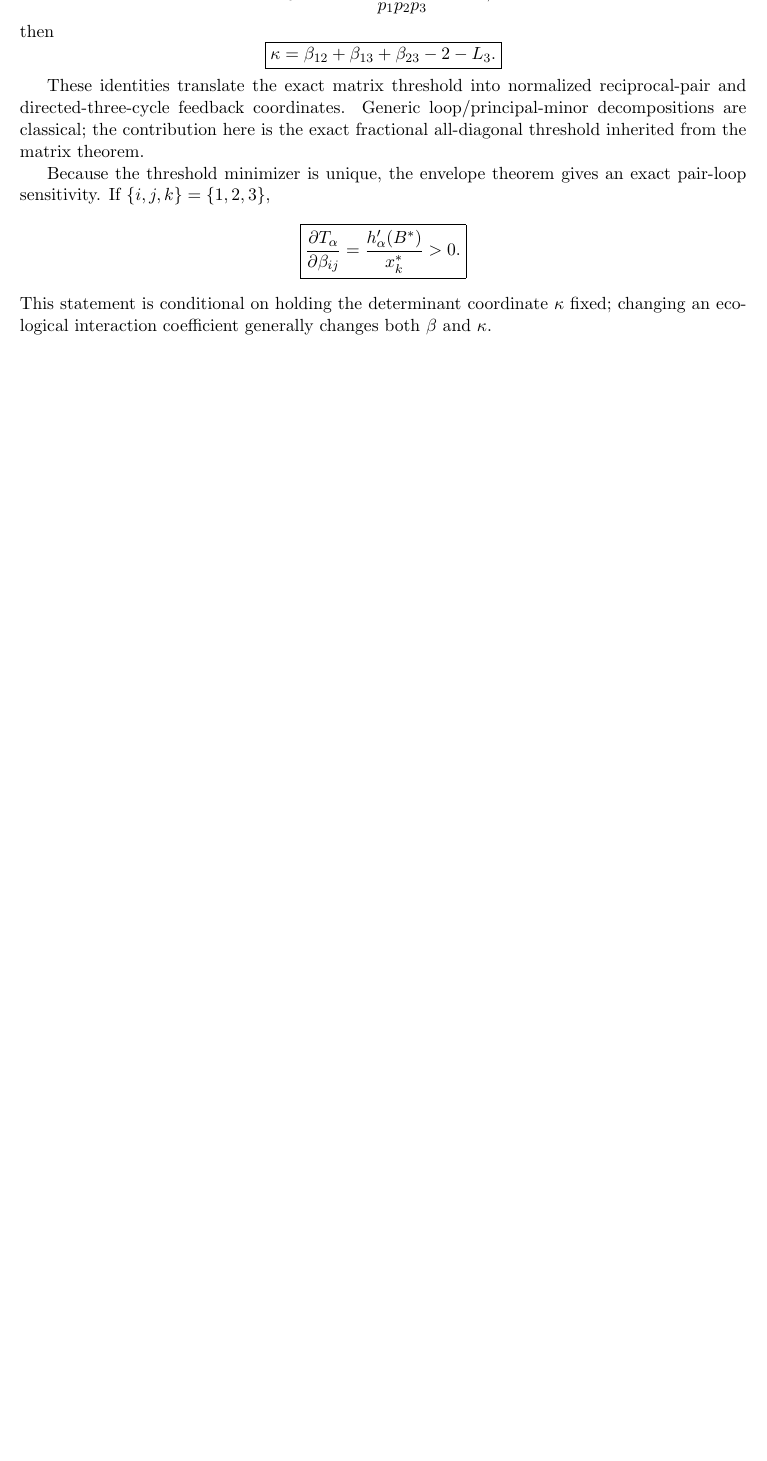
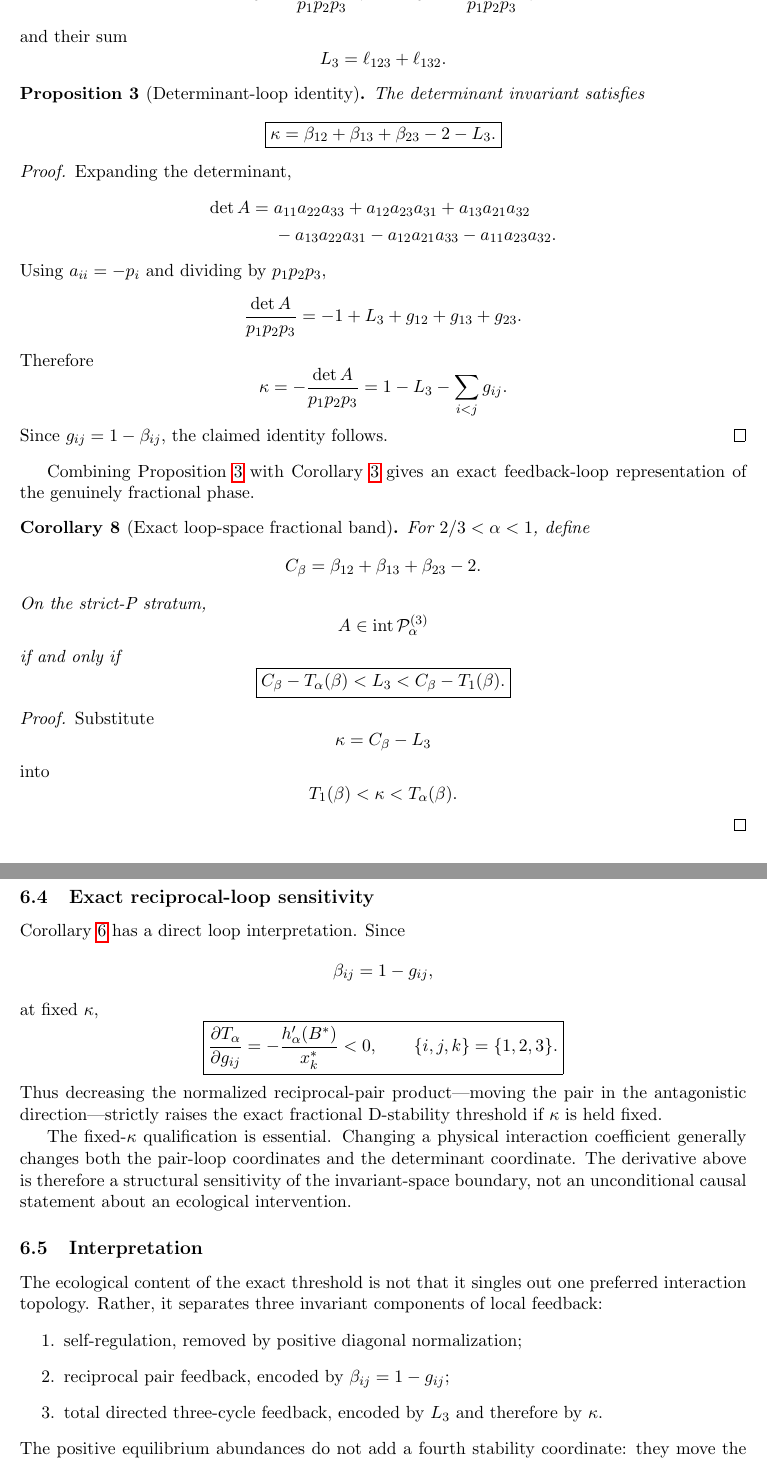
Before and after one commit to maximilianolucius/fractional-d-stability-networks, a LaTeX paper (paper/main.tex, which reads paper/sections/06-ecological-interpretation.tex): part of page 24 of 26 before the commit and two parts of pages 25 and 26 of 28 after it, the two joined at a grey line, cut so that both start at the same text, the shorter picture padded with empty space. Compiled offline with pdfLaTeX.

Commit message:
paper: complete GLV orbit and feedback-loop interpretation

```diff
--- a/paper/sections/06-ecological-interpretation.tex
+++ b/paper/sections/06-ecological-interpretation.tex
@@ -38,15 +113,21 @@ If
+\ell_{123}
+=
+\frac{a_{12}a_{23}a_{31}}{p_1p_2p_3},
+\qquad
+\ell_{132}
+=
+\frac{a_{13}a_{32}a_{21}}{p_1p_2p_3},
+\]
+and their sum
 \[
 L_3
 =
-\frac{
-a_{12}a_{23}a_{31}
-+
-a_{13}a_{32}a_{21}
-}{
-p_1p_2p_3
-},
+\ell_{123}+\ell_{132}.
 \]
-then
+
+\begin{proposition}[Determinant-loop identity]
+\label{prop:loop-identity}
+The determinant invariant satisfies
 \[
 \boxed{
 \kappa
@@ -54,15 +135,104 @@ then
 \beta_{12}+\beta_{13}+\beta_{23}-2-L_3.
 }
 \]
+\end{proposition}
 
-These identities translate the exact matrix threshold into normalized reciprocal-pair and directed-three-cycle feedback coordinates. Generic loop/principal-minor decompositions are classical; the contribution here is the exact fractional all-diagonal threshold inherited from the matrix theorem.
+\begin{proof}
+Expanding the determinant,
+\[
+\begin{aligned}
+\det A
+={}&
+a_{11}a_{22}a_{33}
++a_{12}a_{23}a_{31}
++a_{13}a_{21}a_{32}\\
+&-
+a_{13}a_{22}a_{31}
+-a_{12}a_{21}a_{33}
+-a_{11}a_{23}a_{32}.
+\end{aligned}
+\]
+Using \(a_{ii}=-p_i\) and dividing by \(p_1p_2p_3\),
+\[
+\frac{\det A}{p_1p_2p_3}
+=
+-1+L_3+g_{12}+g_{13}+g_{23}.
+\]
+Therefore
+\[
+\kappa
+=
+-\frac{\det A}{p_1p_2p_3}
+=
+1-L_3-\sum_{i<j}g_{ij}.
+\]
+Since \(g_{ij}=1-\beta_{ij}\), the claimed identity follows.
+\end{proof}
 
-Because the threshold minimizer is unique, the envelope theorem gives an exact pair-loop sensitivity. If \(\{i,j,k\}=\{1,2,3\}\),
+Combining Proposition~\ref{prop:loop-identity} with Corollary~\ref{cor:exact-band} gives an exact feedback-loop representation of the genuinely fractional phase.
+
+\begin{corollary}[Exact loop-space fractional band]
+\label{cor:loop-band}
+For \(2/3<\alpha<1\), define
+\[
+C_\beta
+=
+\beta_{12}+\beta_{13}+\beta_{23}-2.
+\]
+On the strict-P stratum,
+\[
+A\in\operatorname{int}\mathcal P_\alpha^{(3)}
+\]
+if and only if
 \[
 \boxed{
-\frac{\partial T_\alpha}{\partial\beta_{ij}}
-=
-\frac{h_\alpha'(B^*)}{x_k^*}>0.
+C_\beta-T_\alpha(\beta)
+<
+L_3
+<
+C_\beta-T_1(\beta).
 }
 \]
-This statement is conditional on holding the determinant coordinate \(\kappa\) fixed; changing an ecological interaction coefficient generally changes both \(\beta\) and \(\kappa\).
+\end{corollary}
+
+\begin{proof}
+Substitute
+\[
+\kappa=C_\beta-L_3
+\]
+into
+\[
+T_1(\beta)<\kappa<T_\alpha(\beta).
+\]
+\end{proof}
+
+\subsection{Exact reciprocal-loop sensitivity}
+
+Corollary~\ref{cor:sensitivity} has a direct loop interpretation. Since
+\[
+\beta_{ij}=1-g_{ij},
+\]
+at fixed \(\kappa\),
+\[
+\boxed{
+\frac{\partial T_\alpha}{\partial g_{ij}}
+=
+-\frac{h_\alpha'(B^*)}{x_k^*}
+<0,
+\qquad
+\{i,j,k\}=\{1,2,3\}.
+}
+\]
+Thus decreasing the normalized reciprocal-pair product---moving the pair in the antagonistic direction---strictly raises the exact fractional D-stability threshold if \(\kappa\) is held fixed.
+
+The fixed-\(\kappa\) qualification is essential. Changing a physical interaction coefficient generally changes both the pair-loop coordinates and the determinant coordinate. The derivative above is therefore a structural sensitivity of the invariant-space boundary, not an unconditional causal statement about an ecological intervention.
+
+\subsection{Interpretation}
+
+The ecological content of the exact threshold is not that it singles out one preferred interaction topology. Rather, it separates three invariant components of local feedback:
+\begin{enumerate}
+\item self-regulation, removed by positive diagonal normalization;
+\item reciprocal pair feedback, encoded by \(\beta_{ij}=1-g_{ij}\);
+\item total directed three-cycle feedback, encoded by \(L_3\) and therefore by \(\kappa\).
+\end{enumerate}
+The positive equilibrium abundances do not add a fourth stability coordinate: they move the Jacobian only along the same positive-diagonal orbit.
```
Also changed, not shown: paper/sections/06-ecological-interpretation.tex (103 more changed lines).
